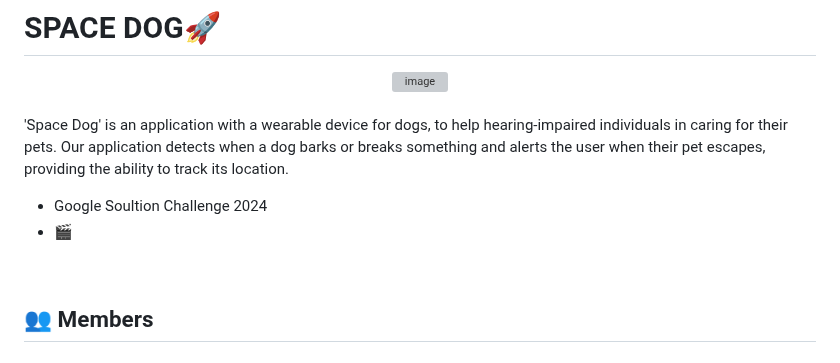
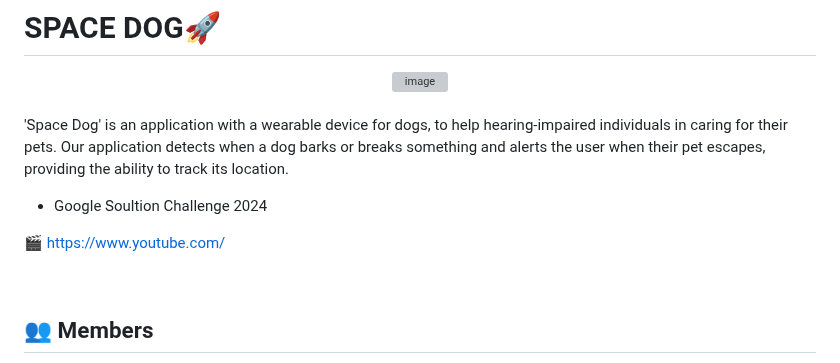
Before and after one commit to devJS00/SpaceDog_FE, a Markdown page: README.md, the part around one of its changes. Rendered like a GitHub page; grey boxes are pictures that could not be loaded.

```diff
--- a/README.md
+++ b/README.md
@@ -8,7 +8,9 @@
 'Space Dog' is an application with a wearable device for dogs, to help hearing-impaired individuals in caring for their pets. Our application detects when a dog barks or breaks something and alerts the user when their pet escapes, providing the ability to track its location.
 
 * Google Soultion Challenge 2024
-* 🎬
+
+🎬 https://www.youtube.com/
+
 
 
 <br>
```
Also changed, not shown: other parts of README.md (+1 -0 lines).
